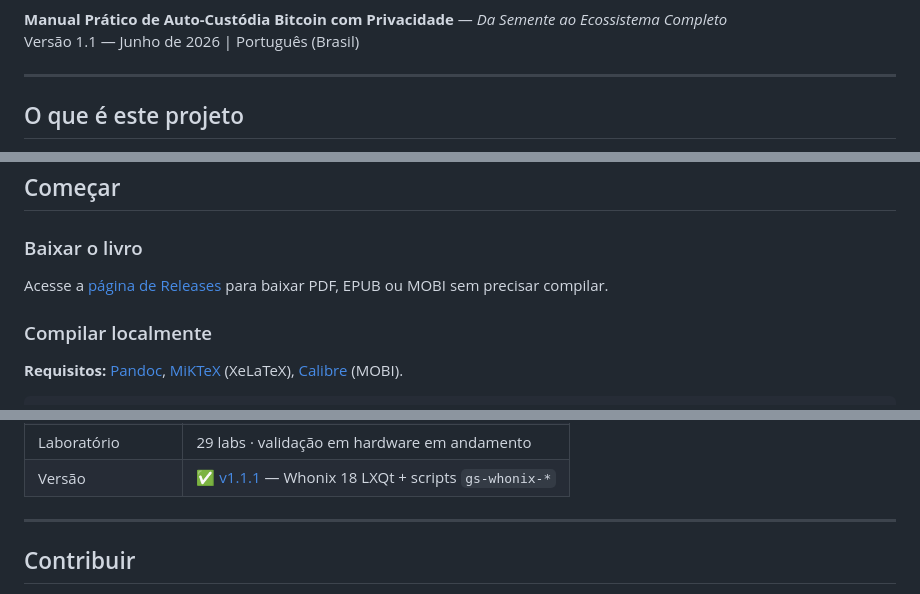
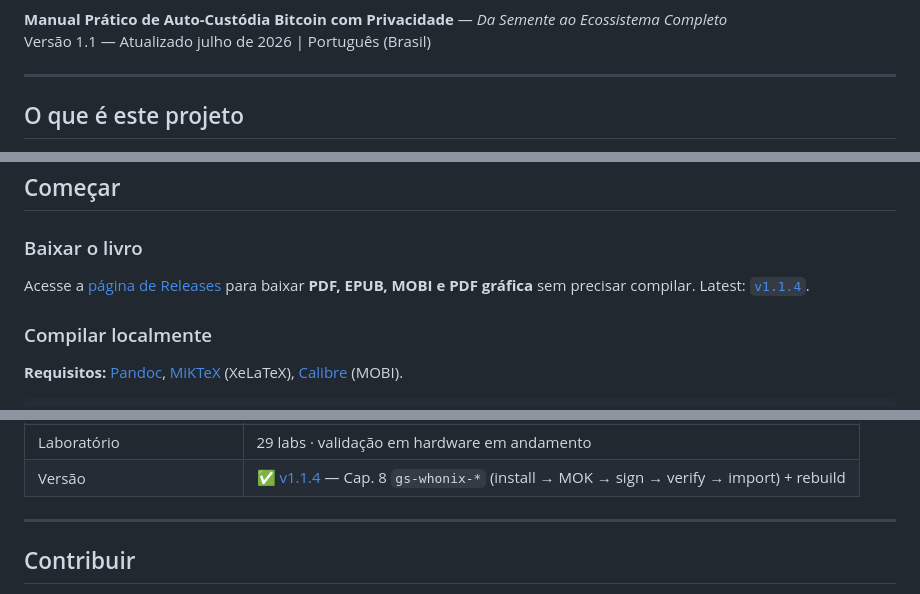
Before and after one commit to VIPs-com/Guardiao-Soberano, a Markdown page: README.md, 3 parts joined by grey strips. GitHub-like rendering.

Commit message:
docs(readme): apontar Latest v1.1.4 (PDF/EPUB/MOBI/gráfica + Cap. 8)

```diff
--- a/README.md
+++ b/README.md
@@ -6,6 +7,6 @@
 
 **Manual Prático de Auto-Custódia Bitcoin com Privacidade** — *Da Semente ao Ecossistema Completo*
-Versão 1.1 — Junho de 2026 | Português (Brasil)
+Versão 1.1 — Atualizado julho de 2026 | Português (Brasil)
 
 ---
 
@@ -27,7 +28,7 @@ Leia o livro para entender **por quê**; use o laboratório para **como fazer**.
 
 ### Baixar o livro
 
-Acesse a [página de Releases](https://github.com/VIPs-com/Guardiao-Soberano/releases) para baixar PDF, EPUB ou MOBI sem precisar compilar.
+Acesse a [página de Releases](https://github.com/VIPs-com/Guardiao-Soberano/releases/latest) para baixar **PDF, EPUB, MOBI e PDF gráfica** sem precisar compilar. Latest: [`v1.1.4`](https://github.com/VIPs-com/Guardiao-Soberano/releases/tag/v1.1.4).
 
 ### Compilar localmente
 
@@ -83,5 +84,5 @@ Ou navegue [`manuscrito/`](manuscrito/) diretamente aqui no GitHub.
 | Laboratório | 29 labs · validação em hardware em andamento |
-| Versão | ✅ [v1.1.1](https://github.com/VIPs-com/Guardiao-Soberano/releases/tag/v1.1.1) — Whonix 18 LXQt + scripts `gs-whonix-*` |
+| Versão | ✅ [v1.1.4](https://github.com/VIPs-com/Guardiao-Soberano/releases/tag/v1.1.4) — Cap. 8 `gs-whonix-*` (install → MOK → sign → verify → import) + rebuild |
 
 ---
 
```
Also changed, not shown: other parts of README.md (+4 -3 lines).
